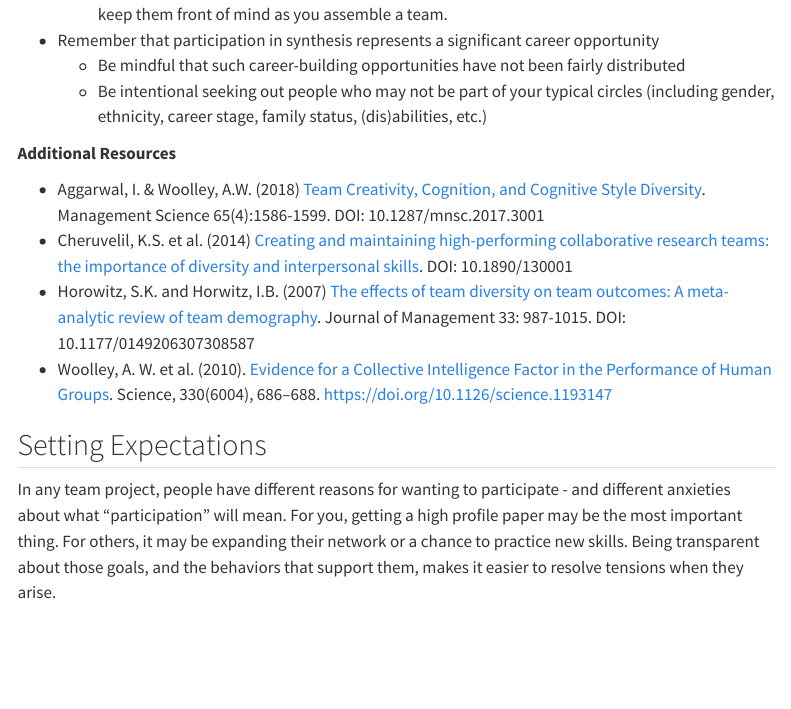
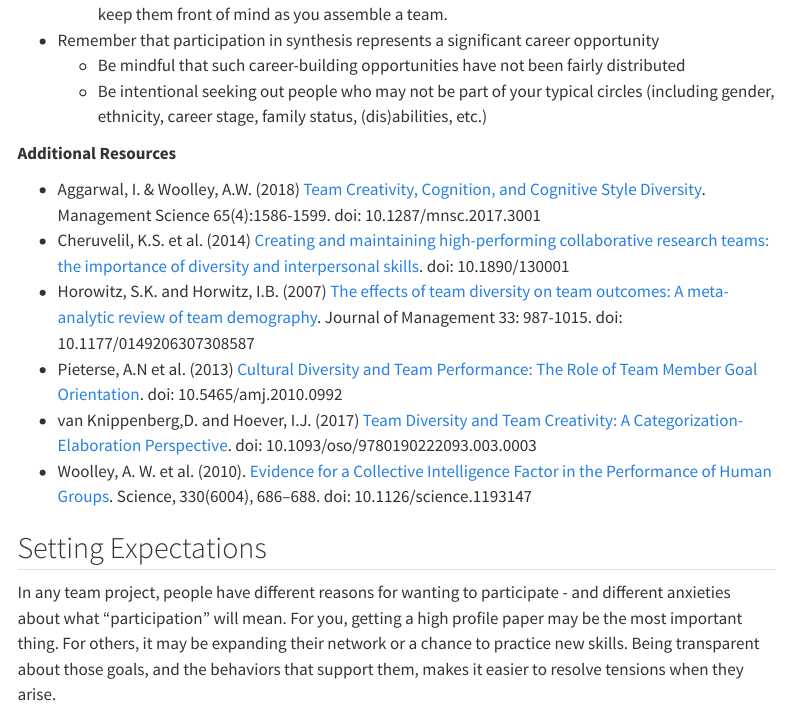
Before and after one commit to lter/eco-data-synth-primer, a Quarto document (module1.qmd): the page in a window 1100 px wide, from 4670 px down. Rendered offline with R 4.5, knitr and Pandoc in place of Quarto, with nearby package versions; menus at the side of the page are left out.

Commit message:
Update module1.qmd update refs

```diff
--- a/module1.qmd
+++ b/module1.qmd
@@ -159,10 +159,13 @@ In our experience at NCEAS and the LTER Network Office, we've found teams of up
 
 **Additional Resources**
 
--  Aggarwal, I. & Woolley, A.W. (2018) [Team Creativity, Cognition, and Cognitive Style Diversity](https://doi.org/10.1287/mnsc.2017.3001). Management Science 65(4):1586-1599. DOI: 10.1287/mnsc.2017.3001
--  Cheruvelil, K.S. et al. (2014) [Creating and maintaining high-performing collaborative research teams: the importance of diversity and interpersonal skills](https://doi.org/10.1890/130001). DOI: 10.1890/130001
--  Horowitz, S.K. and Horwitz, I.B. (2007) [The effects of team diversity on team outcomes: A meta-analytic review of team demography](https://doi.org/10.1177/0149206307308587). Journal of Management 33: 987-1015. DOI: 10.1177/0149206307308587
-- Woolley, A. W. et al. (2010). [Evidence for a Collective Intelligence Factor in the Performance of Human Groups](https://doi.org/10.1126/science.1193147). Science, 330(6004), 686–688. https://doi.org/10.1126/science.1193147
+-  Aggarwal, I. & Woolley, A.W. (2018) [Team Creativity, Cognition, and Cognitive Style Diversity](https://doi.org/10.1287/mnsc.2017.3001). Management Science 65(4):1586-1599. doi: 10.1287/mnsc.2017.3001
+-  Cheruvelil, K.S. et al. (2014) [Creating and maintaining high-performing collaborative research teams: the importance of diversity and interpersonal skills](https://doi.org/10.1890/130001). doi: 10.1890/130001
+-  Horowitz, S.K. and Horwitz, I.B. (2007) [The effects of team diversity on team outcomes: A meta-analytic review of team demography](https://doi.org/10.1177/0149206307308587). Journal of Management 33: 987-1015. doi: 10.1177/0149206307308587
+-  Pieterse, A.N et al. (2013) [Cultural Diversity and Team Performance: The Role of Team Member Goal Orientation](https://doi.org/10.5465/amj.2010.0992). doi: 10.5465/amj.2010.0992
+-  van Knippenberg,D. and Hoever, I.J. (2017) [Team Diversity and Team Creativity: A Categorization-Elaboration Perspective](https://doi.org/10.1093/oso/9780190222093.003.0003). doi: 10.1093/oso/9780190222093.003.0003
+-  Woolley, A. W. et al. (2010). [Evidence for a Collective Intelligence Factor in the Performance of Human Groups](https://doi.org/10.1126/science.1193147). Science, 330(6004), 686–688. doi: 10.1126/science.1193147
+
 
 ## Setting Expectations
 
```
